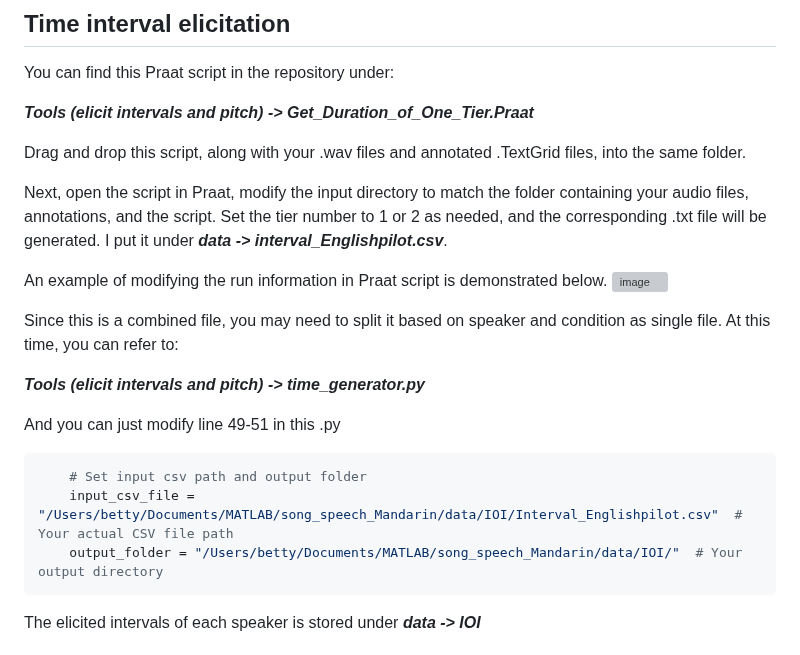
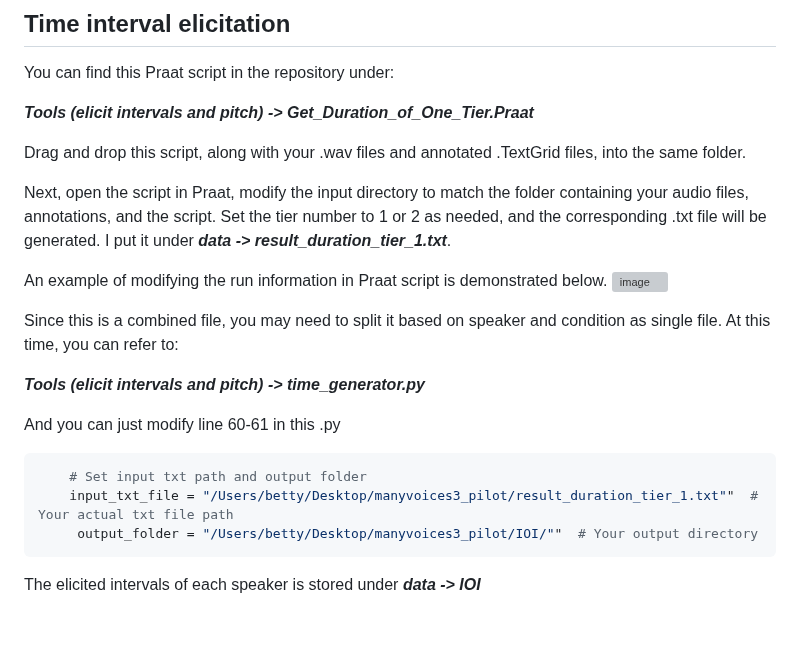
Before and after one commit to comp-music-lab/manyvoices3, a Markdown page: README.md, the part around the change. Rendered like a GitHub page; blank space fills up the shorter version; grey boxes are pictures that could not be loaded.

````diff
--- a/README.md
+++ b/README.md
@@ -53,7 +53,7 @@ You can find this Praat script in the repository under:
 
 Drag and drop this script, along with your .wav files and annotated .TextGrid files, into the same folder.
 
-Next, open the script in Praat, modify the input directory to match the folder containing your audio files, annotations, and the script. Set the tier number to 1 or 2 as needed, and the corresponding .txt file will be generated. I put it under ***data -> interval_Englishpilot.csv***.
+Next, open the script in Praat, modify the input directory to match the folder containing your audio files, annotations, and the script. Set the tier number to 1 or 2 as needed, and the corresponding .txt file will be generated. I put it under ***data -> result_duration_tier_1.txt***.
 
 An example of modifying the run information in Praat script is demonstrated below.
 ![image](https://github.com/user-attachments/assets/fd601a5e-bd91-42ca-8f60-a451ac0206bf)
@@ -62,11 +62,11 @@ Since this is a combined file, you may need to split it based on speaker and con
 
 ***Tools (elicit intervals and pitch) -> time_generator.py***
 
-And you can just modify line 49-51 in this .py
+And you can just modify line 60-61 in this .py
 ```python
-    # Set input csv path and output folder
-    input_csv_file = "/Users/betty/Documents/MATLAB/song_speech_Mandarin/data/IOI/Interval_Englishpilot.csv"  # Your actual CSV file path
-    output_folder = "/Users/betty/Documents/MATLAB/song_speech_Mandarin/data/IOI/"  # Your output directory
+    # Set input txt path and output folder
+    input_txt_file = "/Users/betty/Desktop/manyvoices3_pilot/result_duration_tier_1.txt""  # Your actual txt file path
+     output_folder = "/Users/betty/Desktop/manyvoices3_pilot/IOI/""  # Your output directory
 ```
 
 The elicited intervals of each speaker is stored under ***data -> IOI***
````
